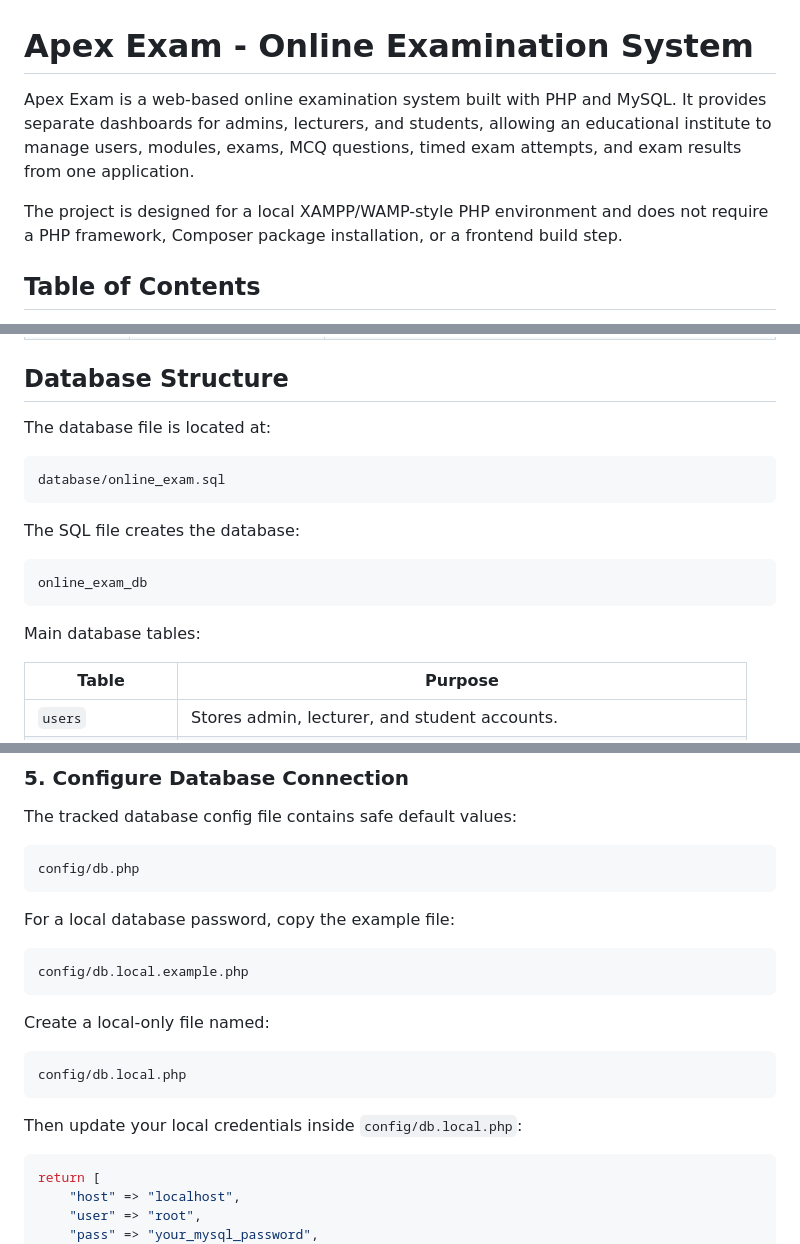
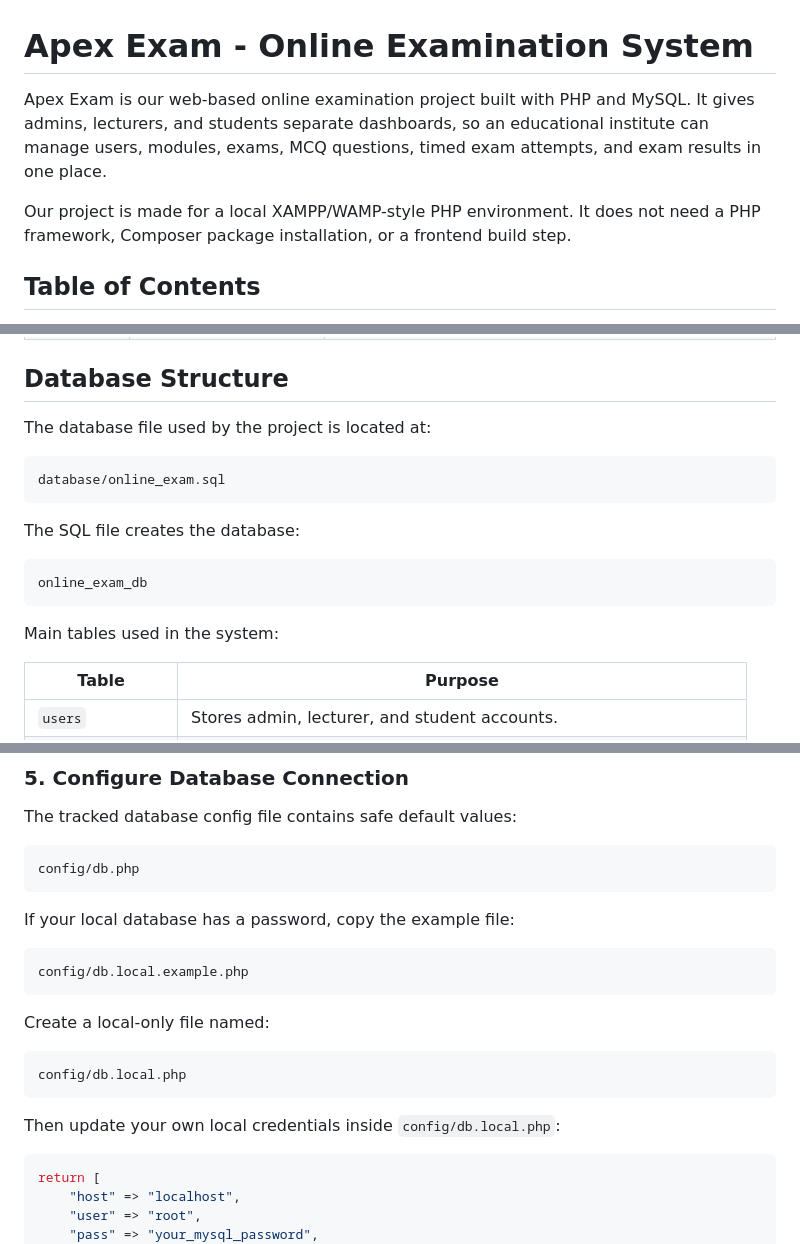
Before and after one commit to Anuradha-dol/apex-exam-online-examination-system, a Markdown page: README.md, 3 parts joined by grey strips. GitHub-like rendering.

````diff
--- a/README.md
+++ b/README.md
@@ -1,8 +1,8 @@
 # Apex Exam - Online Examination System
 
-Apex Exam is a web-based online examination system built with PHP and MySQL. It provides separate dashboards for admins, lecturers, and students, allowing an educational institute to manage users, modules, exams, MCQ questions, timed exam attempts, and exam results from one application.
+Apex Exam is our web-based online examination project built with PHP and MySQL. It gives admins, lecturers, and students separate dashboards, so an educational institute can manage users, modules, exams, MCQ questions, timed exam attempts, and exam results in one place.
 
-The project is designed for a local XAMPP/WAMP-style PHP environment and does not require a PHP framework, Composer package installation, or a frontend build step.
+Our project is made for a local XAMPP/WAMP-style PHP environment. It does not need a PHP framework, Composer package installation, or a frontend build step.
 
 ## Table of Contents
 
@@ -139,7 +139,7 @@ A detailed project overview report with UI screenshots, system functions, projec
 
 ## Database Structure
 
-The database file is located at:
+The database file used by the project is located at:
 
 ```text
 database/online_exam.sql
@@ -151,7 +151,7 @@ The SQL file creates the database:
 online_exam_db
 ```
 
-Main database tables:
+Main tables used in the system:
 
 | Table | Purpose |
 | --- | --- |
@@ -269,7 +269,7 @@ The tracked database config file contains safe default values:
 config/db.php
 ```
 
-For a local database password, copy the example file:
+If your local database has a password, copy the example file:
 
 ```text
 config/db.local.example.php
@@ -281,7 +281,7 @@ Create a local-only file named:
 config/db.local.php
 ```
 
-Then update your local credentials inside `config/db.local.php`:
+Then update your own local credentials inside `config/db.local.php`:
 
 ```php
 return [
````
Also changed, not shown: other parts of README.md (+10 -6 lines).
